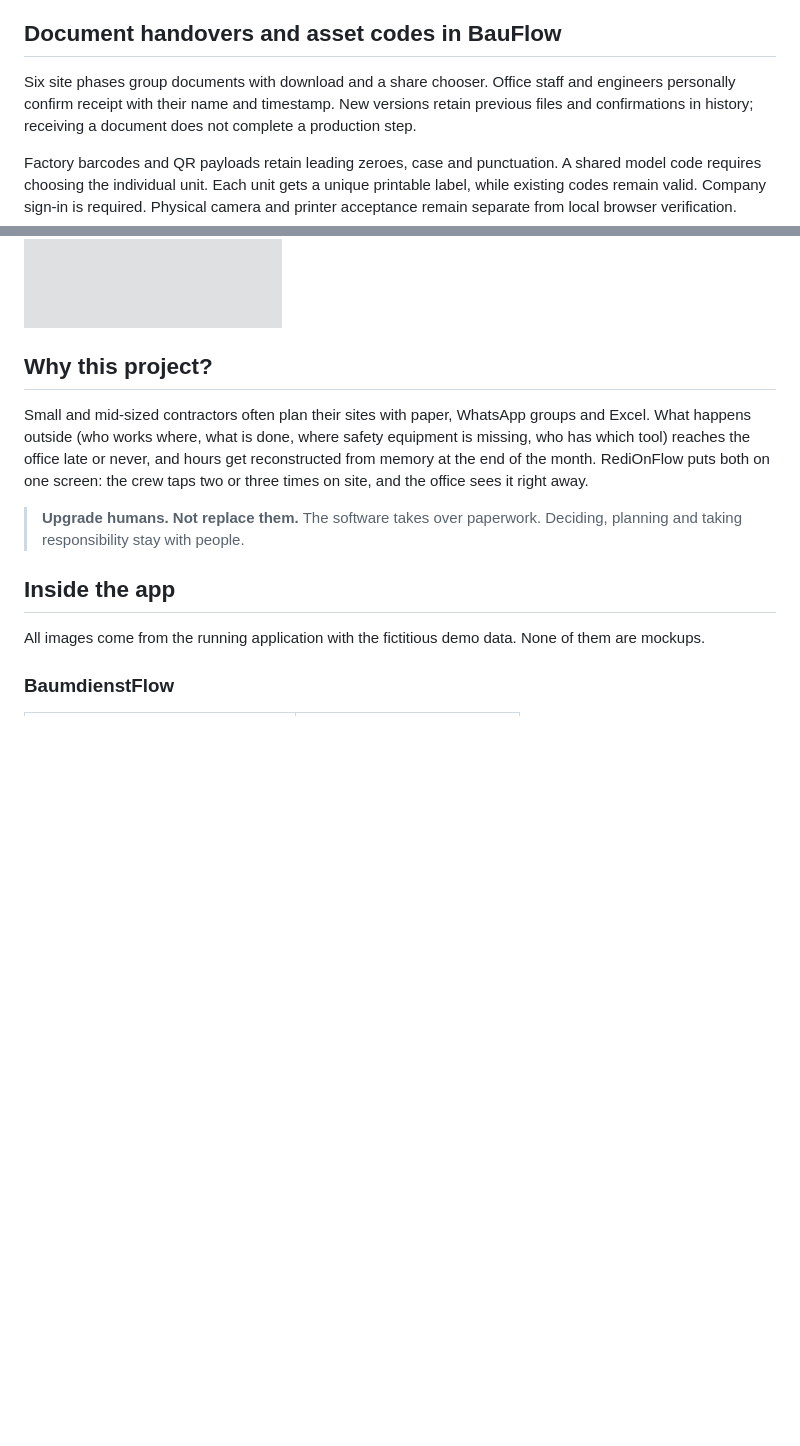
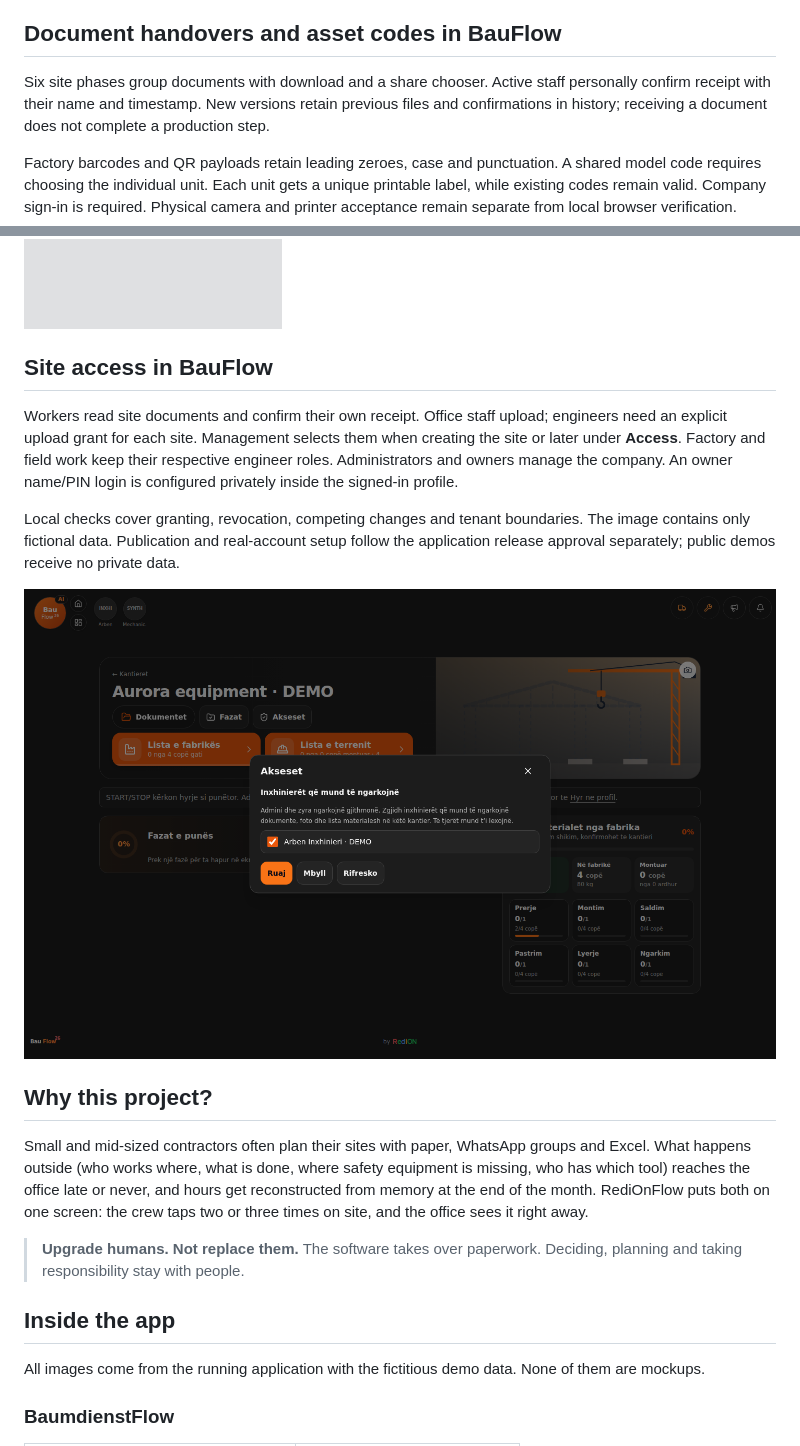
Before and after one commit to IamRedi/redionflow, a Markdown page: README.en.md, 2 parts joined by grey strips. GitHub-like rendering; pictures changed too: docs/assets/screenshots/steel-site-access-synthetic.png (added); blank space fills up the shorter version.

```diff
--- a/README.en.md
+++ b/README.en.md
@@ -42,8 +42,8 @@ Since 1 November 2026 the BaumdienstFlow demo links to the **KiDraht Assistant**
 
 ## Document handovers and asset codes in BauFlow
 
-Six site phases group documents with download and a share chooser. Office staff
-and engineers personally confirm receipt with their name and timestamp. New
+Six site phases group documents with download and a share chooser. Active staff
+personally confirm receipt with their name and timestamp. New
 versions retain previous files and confirmations in history; receiving a document
 does not complete a production step.
 
@@ -58,6 +58,20 @@ This documentation PR is published with the approved application update; it does
 not enable the private workflows in the public demos.
 
 <img src="docs/assets/screenshots/steel-phase-documents-synthetic.png" alt="Local fictional BauFlow company with phase documents and a personal receipt confirmation" width="300">
+
+## Site access in BauFlow
+
+Workers read site documents and confirm their own receipt. Office staff upload;
+engineers need an explicit upload grant for each site. Management selects them
+when creating the site or later under **Access**. Factory and field work keep
+their respective engineer roles. Administrators and owners manage the company.
+An owner name/PIN login is configured privately inside the signed-in profile.
+
+Local checks cover granting, revocation, competing changes and tenant boundaries.
+The image contains only fictional data. Publication and real-account setup follow
+the application release approval separately; public demos receive no private data.
+
+<img src="docs/assets/screenshots/steel-site-access-synthetic.png" alt="BauFlow compact selection of site engineers allowed to upload, using fictional data" width="780">
 
 ## Why this project?
 
```
Also changed, not shown: EVIDENCE.md (+12 -0 lines), README.md (+17 -1 lines).
